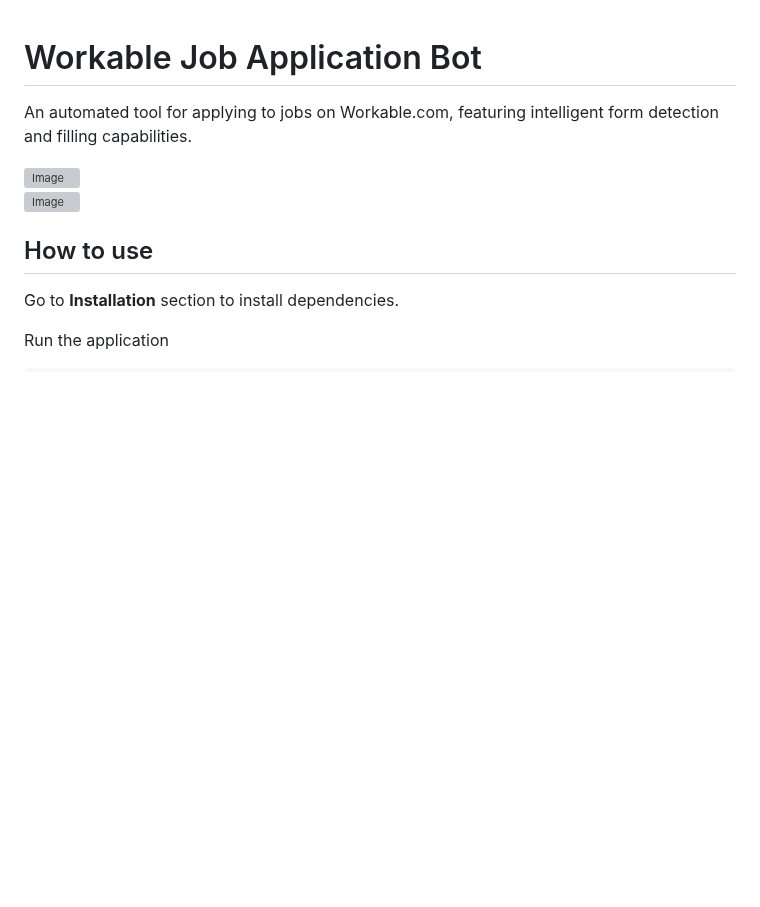
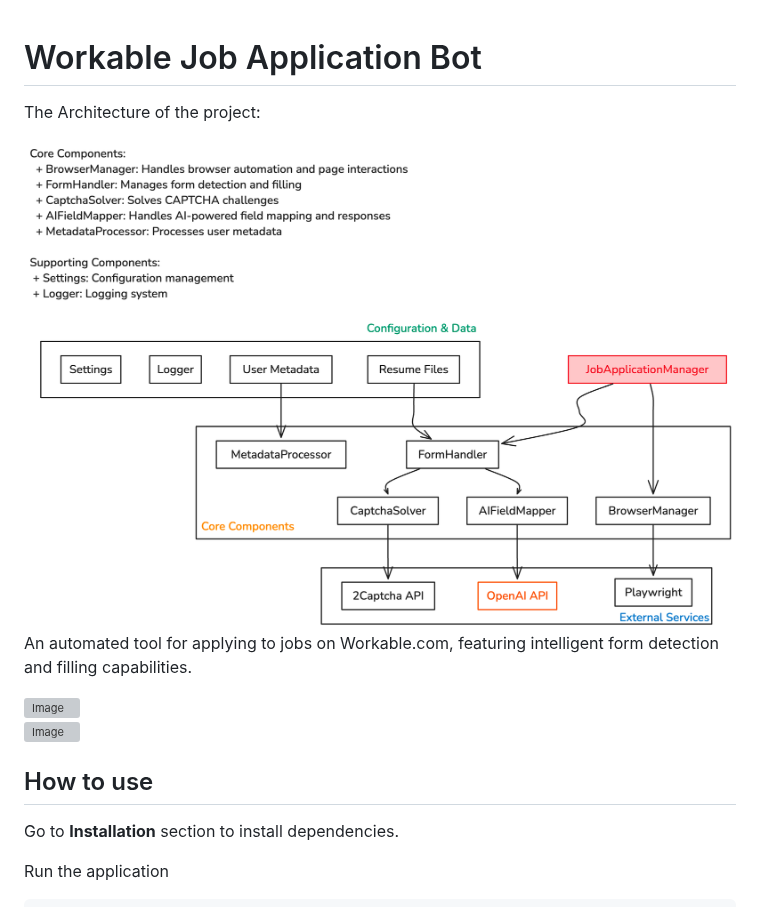
Before and after one commit to hxtruong6/workable-job-application-bot, a Markdown page: README.md, the part around the change. Rendered like a GitHub page; blank space fills up the shorter version; grey boxes are pictures that could not be loaded.

```diff
--- a/README.md
+++ b/README.md
@@ -1,4 +1,8 @@
 # Workable Job Application Bot
+
+The Architecture of the project:
+
+<img src="https://raw.githubusercontent.com/hxtruong6/workable-job-application-bot/refs/heads/main/overview.png" alt="Image" style="max-width: 400px;">
 
 An automated tool for applying to jobs on Workable.com, featuring intelligent form detection and filling capabilities.
 <!--  make sure two columns each column has one image -->
```
